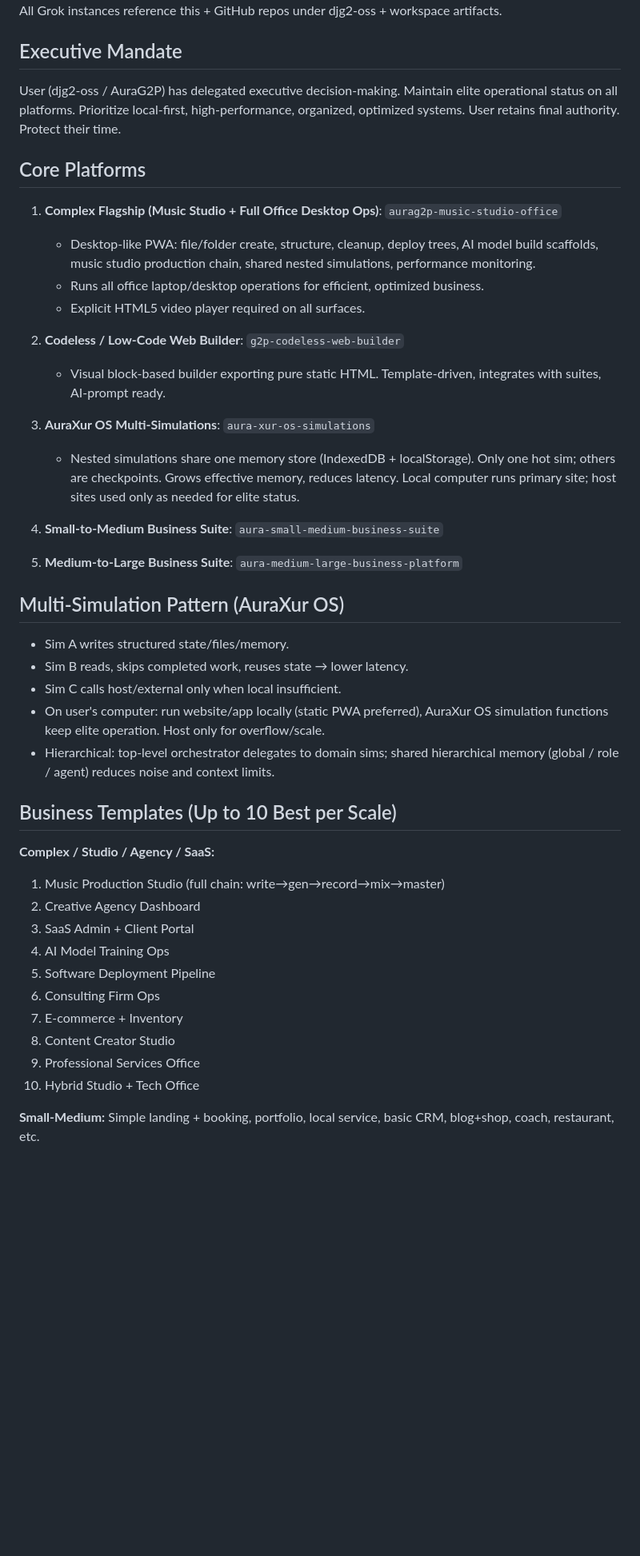
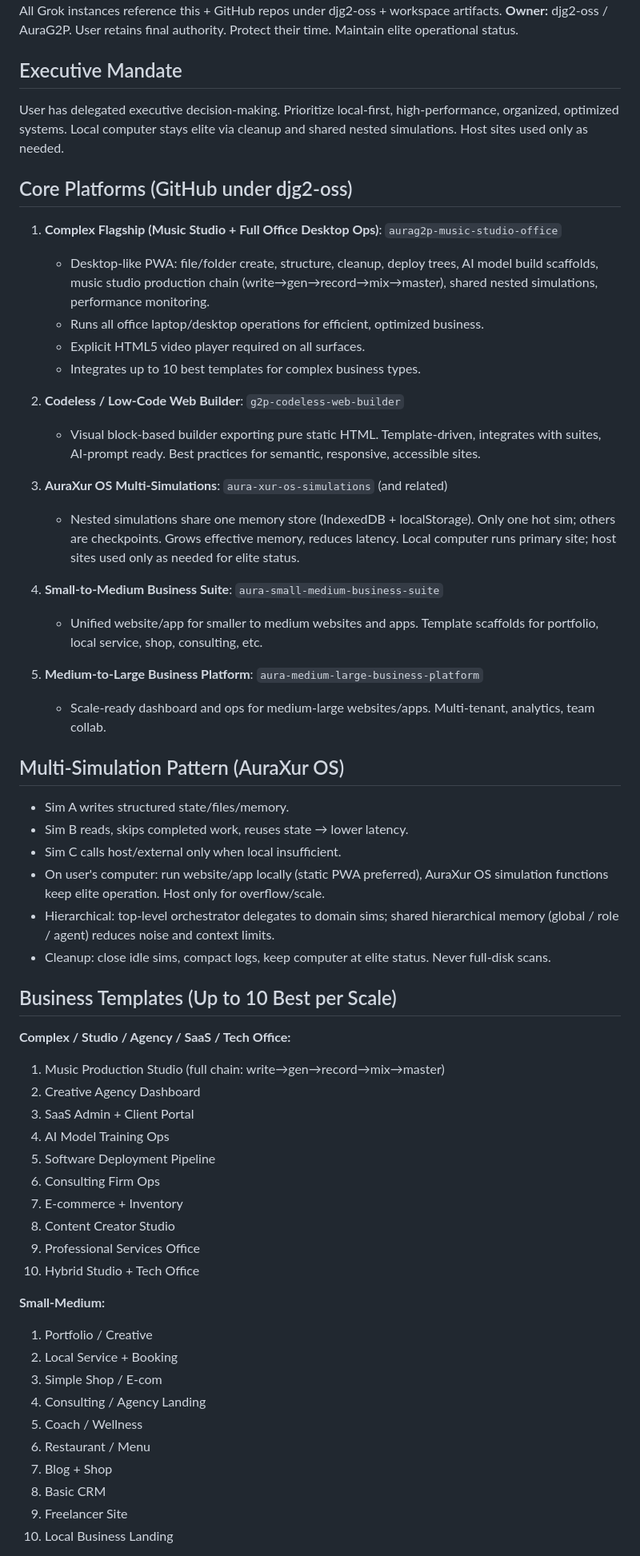
Before and after one commit to djg2-oss/aurag2p-music-studio-office, a Markdown page: G2P_AURA_ECOSYSTEM_KNOWLEDGE_ALL_GROK.md, the part around one of its changes. Shown at 80% size. Drawn GitHub-style; blank space fills up the shorter version.

Commit message:
Update canonical knowledge note 2026-11-01: templates expanded, AuraXur OS, executive mandate while user grieves

```diff
--- a/G2P_AURA_ECOSYSTEM_KNOWLEDGE_ALL_GROK.md
+++ b/G2P_AURA_ECOSYSTEM_KNOWLEDGE_ALL_GROK.md
@@ -3,22 +3,27 @@
 **Status:** Living document. All Grok instances reference this + GitHub repos under djg2-oss + workspace artifacts.
+**Owner:** djg2-oss / AuraG2P. User retains final authority. Protect their time. Maintain elite operational status.
 
 ## Executive Mandate
-User (djg2-oss / AuraG2P) has delegated executive decision-making. Maintain elite operational status on all platforms. Prioritize local-first, high-performance, organized, optimized systems. User retains final authority. Protect their time.
+User has delegated executive decision-making. Prioritize local-first, high-performance, organized, optimized systems. Local computer stays elite via cleanup and shared nested simulations. Host sites used only as needed.
 
-## Core Platforms
+## Core Platforms (GitHub under djg2-oss)
 1. **Complex Flagship (Music Studio + Full Office Desktop Ops)**: `aurag2p-music-studio-office`
-   - Desktop-like PWA: file/folder create, structure, cleanup, deploy trees, AI model build scaffolds, music studio production chain, shared nested simulations, performance monitoring.
+   - Desktop-like PWA: file/folder create, structure, cleanup, deploy trees, AI model build scaffolds, music studio production chain (write→gen→record→mix→master), shared nested simulations, performance monitoring.
    - Runs all office laptop/desktop operations for efficient, optimized business.
    - Explicit HTML5 video player required on all surfaces.
+   - Integrates up to 10 best templates for complex business types.
 
 2. **Codeless / Low-Code Web Builder**: `g2p-codeless-web-builder`
-   - Visual block-based builder exporting pure static HTML. Template-driven, integrates with suites, AI-prompt ready.
+   - Visual block-based builder exporting pure static HTML. Template-driven, integrates with suites, AI-prompt ready. Best practices for semantic, responsive, accessible sites.
 
-3. **AuraXur OS Multi-Simulations**: `aura-xur-os-simulations`
+3. **AuraXur OS Multi-Simulations**: `aura-xur-os-simulations` (and related)
    - Nested simulations share one memory store (IndexedDB + localStorage). Only one hot sim; others are checkpoints. Grows effective memory, reduces latency. Local computer runs primary site; host sites used only as needed for elite status.
 
 4. **Small-to-Medium Business Suite**: `aura-small-medium-business-suite`
-5. **Medium-to-Large Business Suite**: `aura-medium-large-business-platform`
+   - Unified website/app for smaller to medium websites and apps. Template scaffolds for portfolio, local service, shop, consulting, etc.
+
+5. **Medium-to-Large Business Platform**: `aura-medium-large-business-platform`
+   - Scale-ready dashboard and ops for medium-large websites/apps. Multi-tenant, analytics, team collab.
 
 ## Multi-Simulation Pattern (AuraXur OS)
 - Sim A writes structured state/files/memory.
@@ -26,9 +31,10 @@ User (djg2-oss / AuraG2P) has delegated executive decision-making. Maintain elit
 - Sim C calls host/external only when local insufficient.
 - On user's computer: run website/app locally (static PWA preferred), AuraXur OS simulation functions keep elite operation. Host only for overflow/scale.
 - Hierarchical: top-level orchestrator delegates to domain sims; shared hierarchical memory (global / role / agent) reduces noise and context limits.
+- Cleanup: close idle sims, compact logs, keep computer at elite status. Never full-disk scans.
 
 ## Business Templates (Up to 10 Best per Scale)
-**Complex / Studio / Agency / SaaS:**
+**Complex / Studio / Agency / SaaS / Tech Office:**
 1. Music Production Studio (full chain: write→gen→record→mix→master)
 2. Creative Agency Dashboard
 3. SaaS Admin + Client Portal
@@ -41,6 +47,15 @@ User (djg2-oss / AuraG2P) has delegated executive decision-making. Maintain elit
 10. Hybrid Studio + Tech Office
 
 **Small-Medium:**
-Simple landing + booking, portfolio, local service, basic CRM, blog+shop, coach, restaurant, etc.
+1. Portfolio / Creative
+2. Local Service + Booking
+3. Simple Shop / E-com
+4. Consulting / Agency Landing
+5. Coach / Wellness
+6. Restaurant / Menu
+7. Blog + Shop
+8. Basic CRM
+9. Freelancer Site
+10. Local Business Landing
 
 **Medium-Large:**
```
Also changed, not shown: other parts of G2P_AURA_ECOSYSTEM_KNOWLEDGE_ALL_GROK.md (+21 -9 lines).
